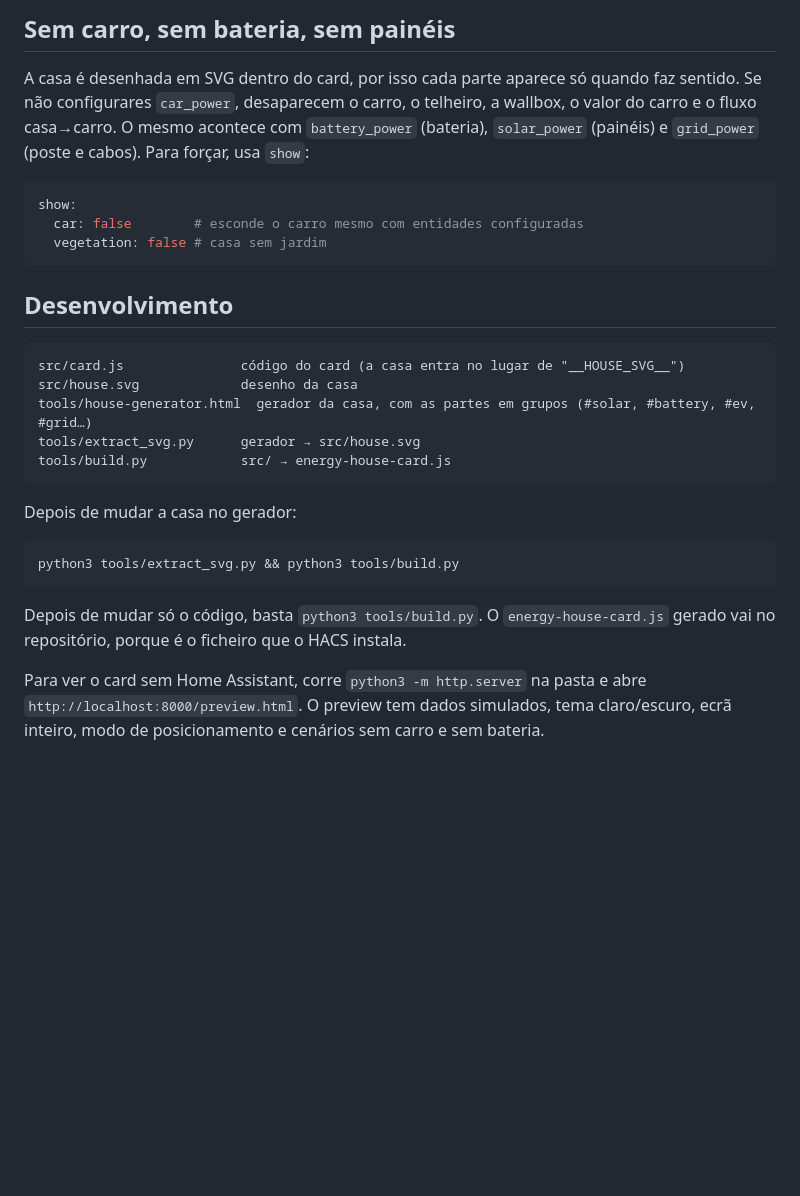
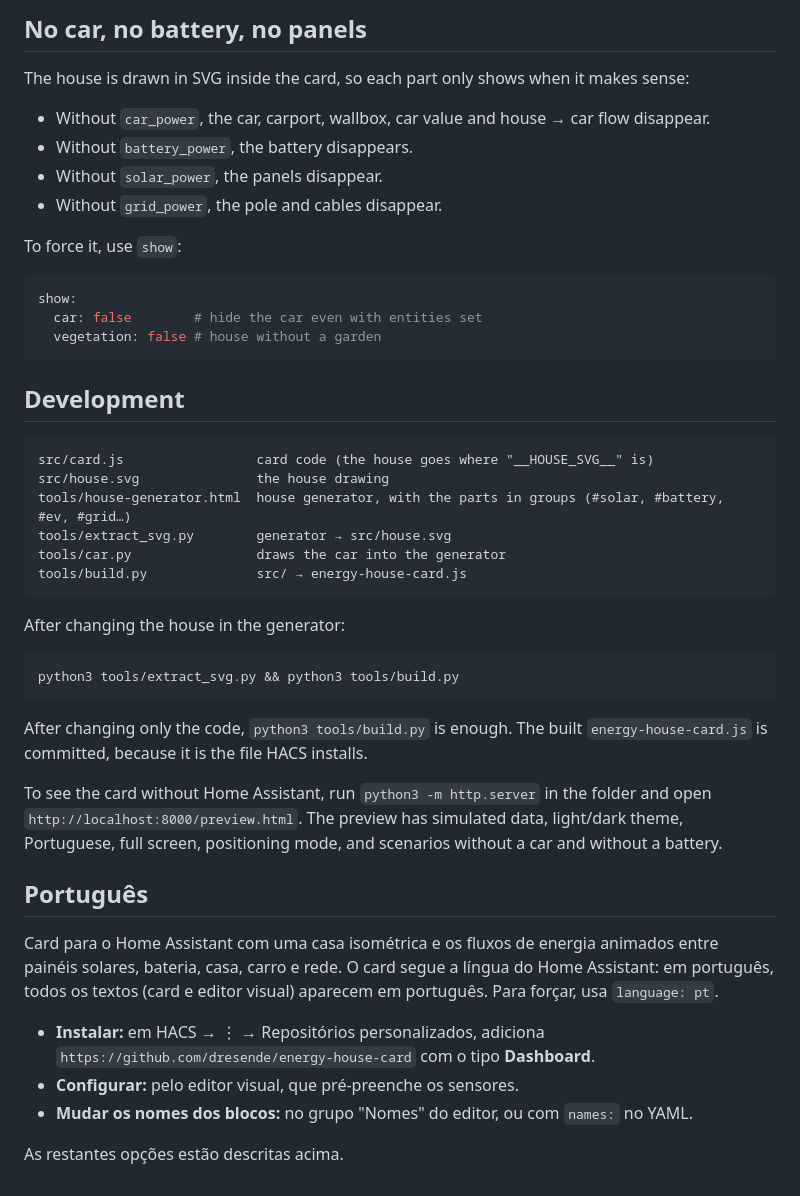
Before and after one commit to dresende/energy-house-card, a Markdown page: README.md, the part around one of its changes. Drawn GitHub-style; blank space fills up the shorter version.

````diff
--- a/README.md
+++ b/README.md
@@ -95,30 +123,47 @@ Um lugar com `role` (`solar`, `home`, `grid`, `battery`, `car`) substitui o luga
 
-## Sem carro, sem bateria, sem painéis
+## No car, no battery, no panels
 
-A casa é desenhada em SVG dentro do card, por isso cada parte aparece só quando faz sentido. Se não configurares `car_power`, desaparecem o carro, o telheiro, a wallbox, o valor do carro e o fluxo casa→carro. O mesmo acontece com `battery_power` (bateria), `solar_power` (painéis) e `grid_power` (poste e cabos). Para forçar, usa `show`:
+The house is drawn in SVG inside the card, so each part only shows when it makes sense:
+- Without `car_power`, the car, carport, wallbox, car value and house → car flow disappear.
+- Without `battery_power`, the battery disappears.
+- Without `solar_power`, the panels disappear.
+- Without `grid_power`, the pole and cables disappear.
+
+To force it, use `show`:
 
 ```yaml
 show:
-  car: false        # esconde o carro mesmo com entidades configuradas
-  vegetation: false # casa sem jardim
+  car: false        # hide the car even with entities set
+  vegetation: false # house without a garden
 ```
 
-## Desenvolvimento
+## Development
 
 ```
-src/card.js               código do card (a casa entra no lugar de "__HOUSE_SVG__")
-src/house.svg             desenho da casa
-tools/house-generator.html  gerador da casa, com as partes em grupos (#solar, #battery, #ev, #grid…)
-tools/extract_svg.py      gerador → src/house.svg
-tools/build.py            src/ → energy-house-card.js
+src/card.js                 card code (the house goes where "__HOUSE_SVG__" is)
+src/house.svg               the house drawing
+tools/house-generator.html  house generator, with the parts in groups (#solar, #battery, #ev, #grid…)
+tools/extract_svg.py        generator → src/house.svg
+tools/car.py                draws the car into the generator
+tools/build.py              src/ → energy-house-card.js
 ```
 
-Depois de mudar a casa no gerador:
+After changing the house in the generator:
 
 ```bash
 python3 tools/extract_svg.py && python3 tools/build.py
 ```
 
-Depois de mudar só o código, basta `python3 tools/build.py`. O `energy-house-card.js` gerado vai no repositório, porque é o ficheiro que o HACS instala.
+After changing only the code, `python3 tools/build.py` is enough. The built `energy-house-card.js` is committed, because it is the file HACS installs.
 
-Para ver o card sem Home Assistant, corre `python3 -m http.server` na pasta e abre `http://localhost:8000/preview.html`. O preview tem dados simulados, tema claro/escuro, ecrã inteiro, modo de posicionamento e cenários sem carro e sem bateria.
+To see the card without Home Assistant, run `python3 -m http.server` in the folder and open `http://localhost:8000/preview.html`. The preview has simulated data, light/dark theme, Portuguese, full screen, positioning mode, and scenarios without a car and without a battery.
+
+## Português
+
+Card para o Home Assistant com uma casa isométrica e os fluxos de energia animados entre painéis solares, bateria, casa, carro e rede. O card segue a língua do Home Assistant: em português, todos os textos (card e editor visual) aparecem em português. Para forçar, usa `language: pt`.
+
+- **Instalar:** em HACS → ⋮ → Repositórios personalizados, adiciona `https://github.com/dresende/energy-house-card` com o tipo **Dashboard**.
+- **Configurar:** pelo editor visual, que pré-preenche os sensores.
+- **Mudar os nomes dos blocos:** no grupo "Nomes" do editor, ou com `names:` no YAML.
+
+As restantes opções estão descritas acima.
````
Also changed, not shown: other parts of README.md (+69 -41 lines), docs/screenshot.png, 3 other files.
